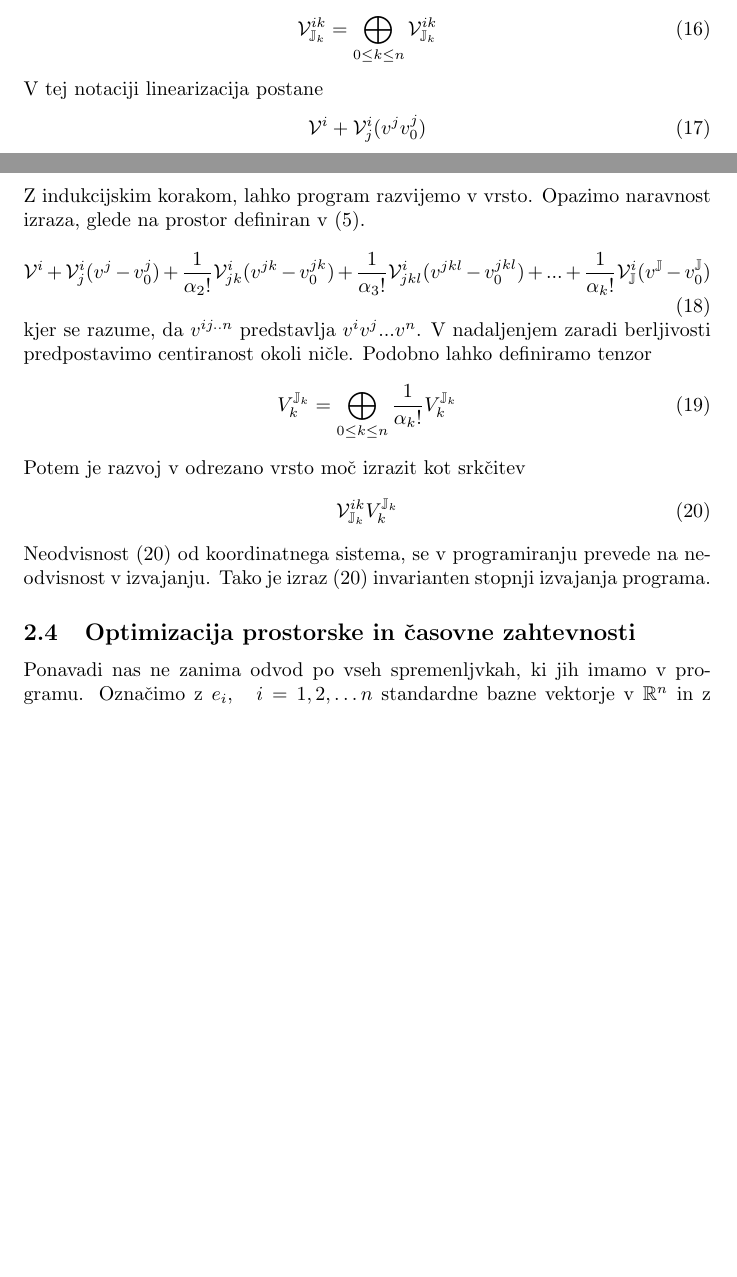
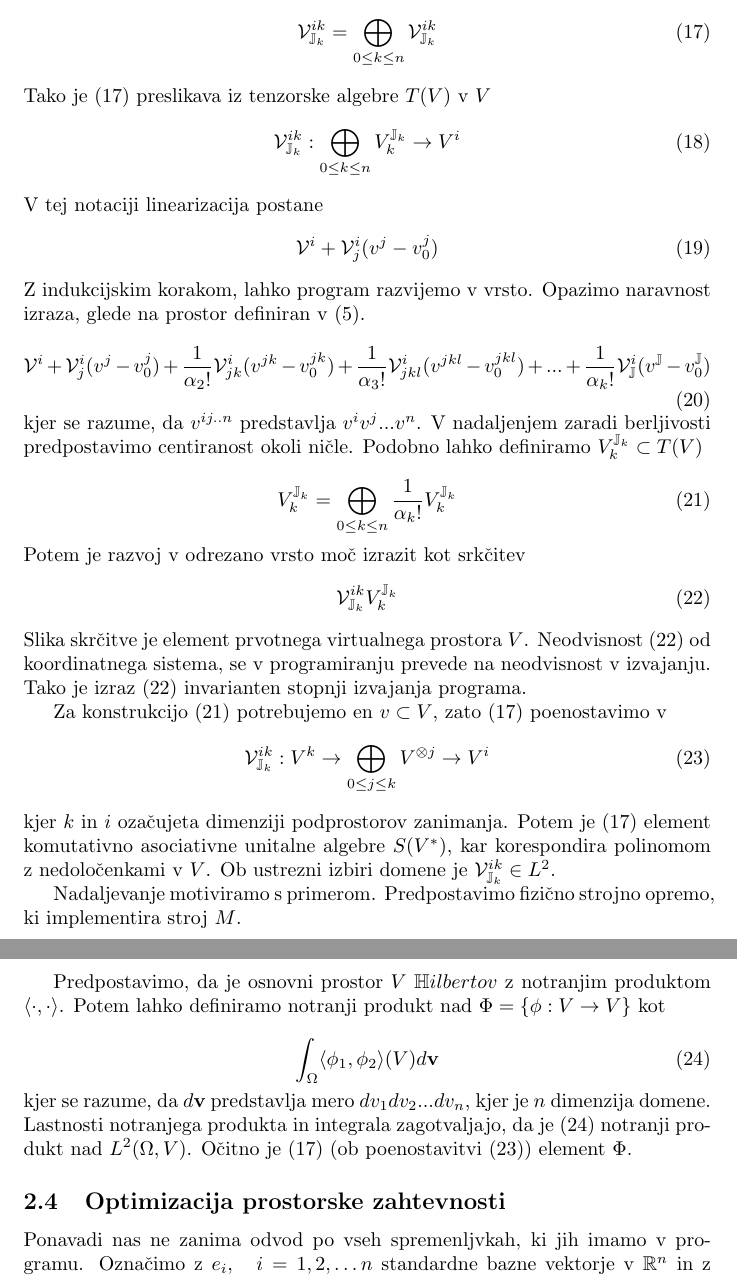
Before and after one commit to ZigaSajovic/dCpp, a LaTeX paper (autodiff.tex): two parts of pages 7 and 8 of 9 before the commit and two parts of pages 8 and 9 of 10 after it, joined at a grey line, cut so that both start at the same text, the shorter picture padded with empty space. Compiled offline with pdfLaTeX.

Commit message:
Vrste, tenzorska algebra,...

```diff
--- a/autodiff.tex
+++ b/autodiff.tex
@@ -11,6 +11,8 @@
 \newcommand{\E}{\mathcal{E}}
 \newcommand{\T}{\mathcal{T}}
 \newcommand{\VV}{\mathcal{V}}
+\newcommand{\MM}{\mathcal{M}}
+\newcommand{\NN}{\mathcal{N}}
 \newcommand{\Op}{\partial^{\bigoplus}}
 \newcommand{\op}[1]{\partial^{#1\bigoplus}}
 \DeclareMathOperator{\interior}{int}
@@ -360,19 +376,24 @@ $$\mathcal{V}=\mathcal{M}\bigoplus_{\forall_i}\partial_i\mathcal{M}$$
  %notacije je treba dodelat niso še čisto kul
 
  Za nadaljevanje je prikladno vnesti nekaj notacije. Naj tenzor $\VV^{ik}_{\JJ_k}\in\op{n}V=V_n (\ref{eq:V_n})$ predstavlja element virtualnega prostora. $\JJ_k$ je nabor indexov, $\lvert\JJ_k\rvert$ je enak redu odvoda. Index $k=\lvert\JJ_k\rvert$, zato ga v zapisu izpuščamo.
+ \begin{equation}\label{eq:tenV}
+ 	\VV^{ik}_{\JJ_k}= \bigoplus\limits_{0\le k\le n} \VV^{ik}_{\JJ_k}
+ \end{equation}
+ Tako je $\eqref{eq:tenV}$ preslikava iz tenzorske algebre $T(V)$ v $V$
  \begin{equation}
- 	\VV^{ik}_{\JJ_k}= \bigoplus\limits_{0\le k\le n} \VV^{ik}_{\JJ_k}
+ 	\VV^{ik}_{\JJ_k}:\bigoplus\limits_{0\le k\le n}V^{\JJ_k}_{k}\to V^i
  \end{equation}
  V tej notaciji linearizacija postane
  \begin{equation}\label{eq:linear}
-	\VV^i+\VV^i_j(v^j v_0^j)
+	\VV^i+\VV^i_j(v^j-v_0^j)
  \end{equation}
  Z indukcijskim korakom, lahko program razvijemo v vrsto. Opazimo naravnost izraza, glede na prostor definiran v $(\ref{eq:V_n})$.
  \begin{equation}\label{eq:vrsta}
  	\VV^i +\VV^i_j(v^j-v_0^j)+\frac{1}{\alpha_2!}\VV^i_{jk}(v^{jk}-v_0^{jk})+\frac{1}{\alpha_3!}\VV^i_{jkl}(v^{jkl}-v_0^{jkl})+...+\frac{1}{\alpha_k!}\VV^i_\JJ(v^\JJ-v_0^\JJ)
  \end{equation}
 kjer se razume, da $v^{ij..n}$ predstavlja $v^iv^j...v^n$.
-V nadaljenjem zaradi berljivosti predpostavimo centiranost okoli ničle. Podobno lahko definiramo tenzor
+V nadaljenjem zaradi berljivosti predpostavimo centiranost okoli ničle. Podobno lahko definiramo $V^{\JJ_k}_{k}\subset T(V)$
+
 \begin{equation}\label{eq:tenzor}
 	V^{\JJ_k}_{k}=\bigoplus\limits_{0\le k\le n} \frac{1}{\alpha_k!}V^{\JJ_k}_{k}
 \end{equation}
@@ -380,9 +401,23 @@ Potem je razvoj v odrezano vrsto moč izrazit kot srkčitev
 \begin{equation}\label{eq:tenzorVrsta}
 	\VV^{ik}_{\JJ_k}V^{\JJ_k}_{k}
 \end{equation}
-Neodvisnost $(\ref{eq:tenzorVrsta})$ od koordinatnega sistema, se v programiranju prevede na neodvisnost v izvajanju. Tako je izraz $(\ref{eq:tenzorVrsta})$ invarianten stopnji izvajanja programa.
+Slika skrčitve je element prvotnega virtualnega prostora $V$. Neodvisnost $(\ref{eq:tenzorVrsta})$ od koordinatnega sistema, se v programiranju prevede na neodvisnost v izvajanju. Tako je izraz $(\ref{eq:tenzorVrsta})$ invarianten stopnji izvajanja programa.
 
-\subsection{Optimizacija prostorske in časovne zahtevnosti}
+Za konstrukcijo $\eqref{eq:tenzor}$ potrebujemo en $v\subset V$, zato $\eqref{eq:tenV}$ poenostavimo v
+\begin{equation}\label{eq:tenEn}
+	\VV^{ik}_{\JJ_k}:V^k\to\bigoplus\limits_{0\le j\le k} V^{\otimes j}\to V^i
+\end{equation}
+kjer $k$ in $i$ ozačujeta dimenziji podprostorov zanimanja. Potem je $\eqref{eq:tenV}$ element komutativno asociativne unitalne algebre $S(V^*)$, kar korespondira polinomom z nedoločenkami v $V$. Ob ustrezni izbiri domene je $\VV^{ik}_{\JJ_k}\in L^2$.
+
+Nadaljevanje motiviramo s primerom. Predpostavimo fizično strojno opremo, ki implementira stroj $M$.
+
+Predpostavimo, da je osnovni prostor $V$ $\mathbb{H}ilbertov$ z notranjim produktom $\langle\cdot ,\cdot \rangle$. Potem lahko definiramo notranji produkt nad $\Phi=\{\phi: V\to V\}$ kot
+
+\begin{equation}\label{eq:innerProd}
+	\int_{\Omega}\langle\phi_1,\phi_2\rangle(V) d\textbf{v}
+\end{equation}
+kjer se razume, da $d\textbf{v}$ predstavlja mero $dv_1dv_2...dv_n$, kjer je $n$ dimenzija domene. Lastnosti notranjega produkta in integrala zagotvaljajo, da je $\eqref{eq:innerProd}$ notranji produkt nad $L^2(\Omega,V)$. Očitno je $\eqref{eq:tenV}$ (ob poenostavitvi $\eqref{eq:tenEn}$) element $\Phi$.
+\subsection{Optimizacija prostorske zahtevnosti}
 Ponavadi nas ne zanima odvod po vseh spremenljvkah, ki jih imamo v programu.
 Označimo z $e_i,\quad i=1,2,\ldots n$ standardne bazne vektorje v $\RR^n$ in z
 $\II\subset\{1,2,\ldots n\}$ množico indeksov. Indeksi v $\II$ ustrezajo
```
Also changed, not shown: autodiff.tex (22 more changed lines).
